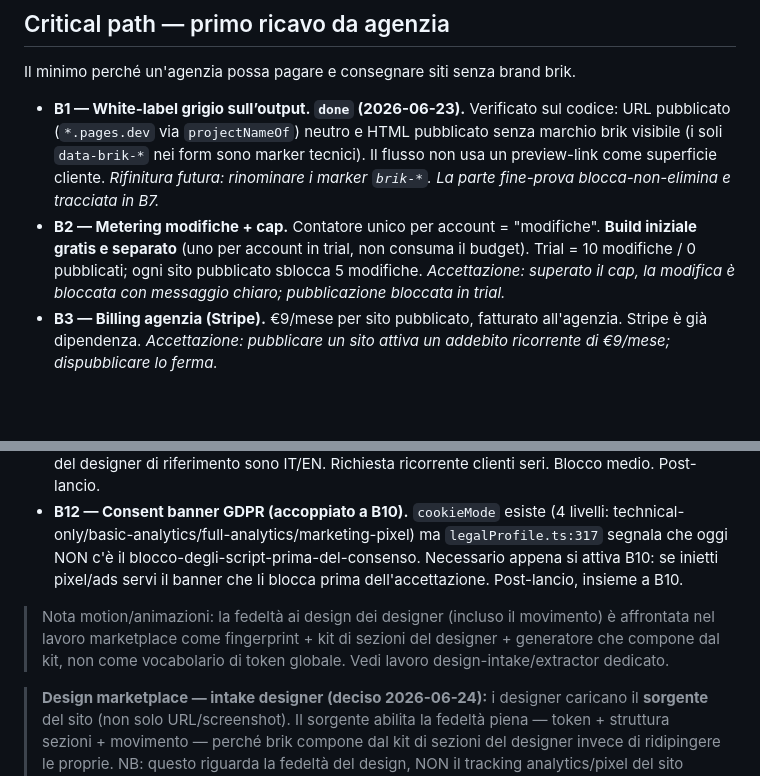
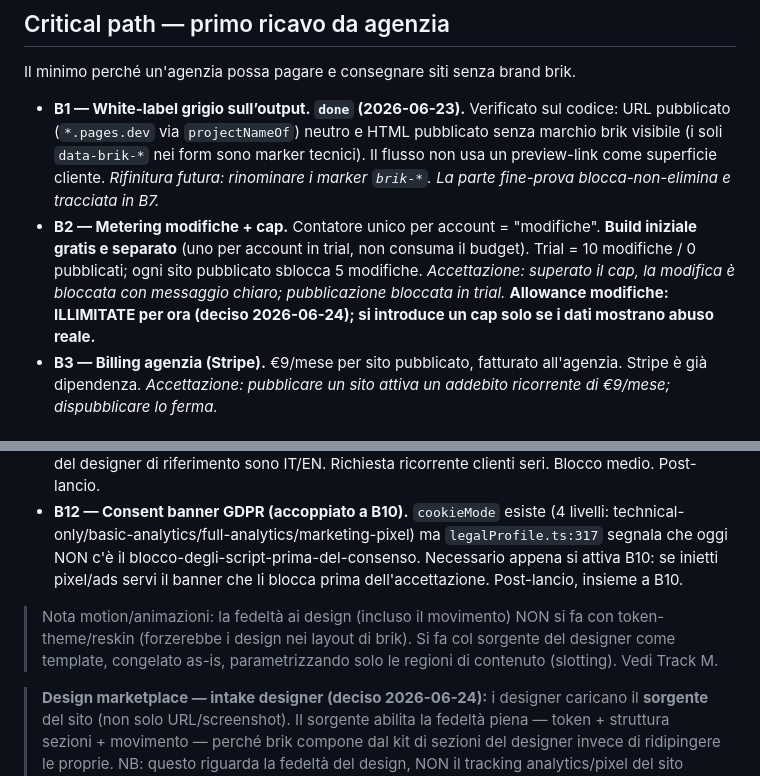
Before and after one commit to alessandrocadoniprojects/brik, a Markdown page: docs/ROADMAP.md, 2 parts joined by grey strips. Drawn GitHub-style; blank space fills up the shorter version.

Commit message:
roadmap: Track M completo (sorgente+slotting, M0-M3, integrator, IP, pricing); correzione nota motion; B2 modifiche illimitate per ora

```diff
--- a/docs/ROADMAP.md
+++ b/docs/ROADMAP.md
@@ -10,7 +10,7 @@
 Il minimo perché un'agenzia possa pagare e consegnare siti senza brand brik.
 
 - **B1 — White-label grigio sull’output. `done` (2026-06-23).** Verificato sul codice: URL pubblicato (`*.pages.dev` via `projectNameOf`) neutro e HTML pubblicato senza marchio brik visibile (i soli `data-brik-*` nei form sono marker tecnici). Il flusso non usa un preview-link come superficie cliente. *Rifinitura futura: rinominare i marker `brik-*`. La parte fine-prova blocca-non-elimina e tracciata in B7.*
-- **B2 — Metering modifiche + cap.** Contatore unico per account = "modifiche". **Build iniziale gratis e separato** (uno per account in trial, non consuma il budget). Trial = 10 modifiche / 0 pubblicati; ogni sito pubblicato sblocca 5 modifiche. *Accettazione: superato il cap, la modifica è bloccata con messaggio chiaro; pubblicazione bloccata in trial.*
+- **B2 — Metering modifiche + cap.** Contatore unico per account = "modifiche". **Build iniziale gratis e separato** (uno per account in trial, non consuma il budget). Trial = 10 modifiche / 0 pubblicati; ogni sito pubblicato sblocca 5 modifiche. *Accettazione: superato il cap, la modifica è bloccata con messaggio chiaro; pubblicazione bloccata in trial.* **Allowance modifiche: ILLIMITATE per ora (deciso 2026-06-24); si introduce un cap solo se i dati mostrano abuso reale.**
 - **B3 — Billing agenzia (Stripe).** €9/mese per sito pubblicato, fatturato all'agenzia. Stripe è già dipendenza. *Accettazione: pubblicare un sito attiva un addebito ricorrente di €9/mese; dispubblicare lo ferma.*
 
 ## Tema — Onboarding & velocità
@@ -41,6 +41,6 @@ Membri team, login/account cliente finale, analytics per cliente, e-commerce, wh
 - **B11 — Multilingua IT/EN.** Confermato ASSENTE (zero i18n/hreflang nel codice). Entrambi i siti del designer di riferimento sono IT/EN. Richiesta ricorrente clienti seri. Blocco medio. Post-lancio.
 - **B12 — Consent banner GDPR (accoppiato a B10).** `cookieMode` esiste (4 livelli: technical-only/basic-analytics/full-analytics/marketing-pixel) ma `legalProfile.ts:317` segnala che oggi NON c'è il blocco-degli-script-prima-del-consenso. Necessario appena si attiva B10: se inietti pixel/ads servi il banner che li blocca prima dell'accettazione. Post-lancio, insieme a B10.
 
-> Nota motion/animazioni: la fedeltà ai design dei designer (incluso il movimento) è affrontata nel lavoro marketplace come fingerprint + kit di sezioni del designer + generatore che compone dal kit, non come vocabolario di token globale. Vedi lavoro design-intake/extractor dedicato.
+> Nota motion/animazioni: la fedeltà ai design (incluso il movimento) NON si fa con token-theme/reskin (forzerebbe i design nei layout di brik). Si fa col sorgente del designer come template, congelato as-is, parametrizzando solo le regioni di contenuto (slotting). Vedi Track M.
 
 > **Design marketplace — intake designer (deciso 2026-06-24):** i designer caricano il **sorgente** del sito (non solo URL/screenshot). Il sorgente abilita la fedeltà piena — token + struttura sezioni + movimento — perché brik compone dal kit di sezioni del designer invece di ridipingere le proprie. NB: questo riguarda la fedeltà del design, NON il tracking analytics/pixel del sito generato (quello è B10, problema separato lato brik).
```
